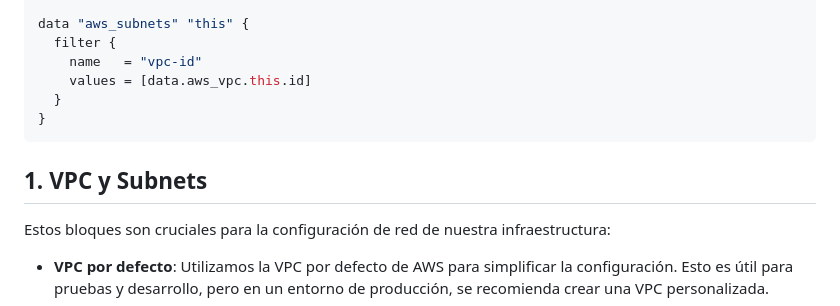
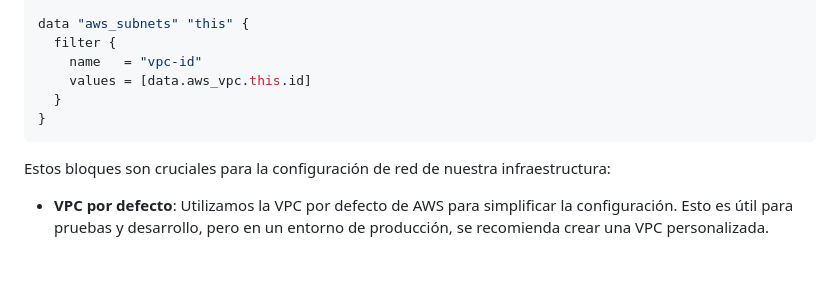
Before and after one commit to ThomasAlbertoLombardo/AWS_Practica_Final, a Markdown page: Explicaciones.md, the part around the change. GitHub-like rendering; blank space fills up the shorter version.

````diff
--- a/Explicaciones.md
+++ b/Explicaciones.md
@@ -16,8 +16,6 @@ data "aws_subnets" "this" {
   }
 }
 ```
-## 1. VPC y Subnets
-
 Estos bloques son cruciales para la configuración de red de nuestra infraestructura:
 
 - **VPC por defecto**: Utilizamos la VPC por defecto de AWS para simplificar la configuración. Esto es útil para pruebas y desarrollo, pero en un entorno de producción, se recomienda crear una VPC personalizada.
````
